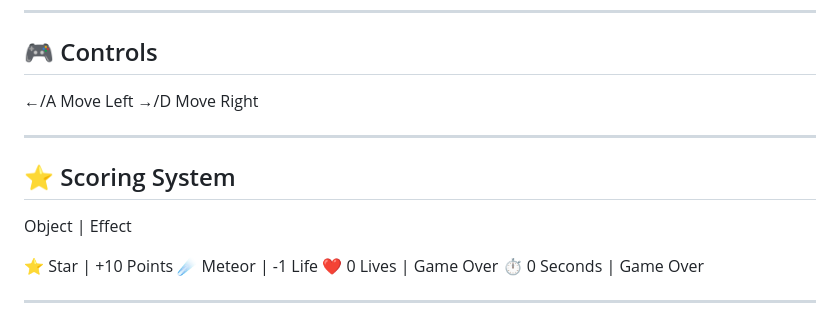
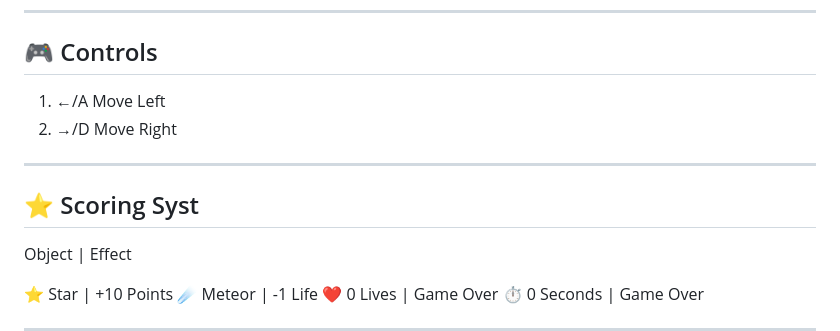
Before and after one commit to princekumar189344-netizen/Cosmic-Catcher, a Markdown page: README.md, the part around one of its changes. GitHub-like rendering.

```diff
--- a/README.md
+++ b/README.md
@@ -45,12 +45,12 @@ The goal is to get the highest score possible before the timer reaches zero or a
 
 ## 🎮 Controls
 
-←/A  Move Left
-→/D  Move Right
+1. ←/A  Move Left
+2. →/D  Move Right
 
 ---
 
-## ⭐ Scoring System
+## ⭐ Scoring Syst
 
 Object | Effect
 
```
Also changed, not shown: other parts of README.md (+1 -1 lines).
